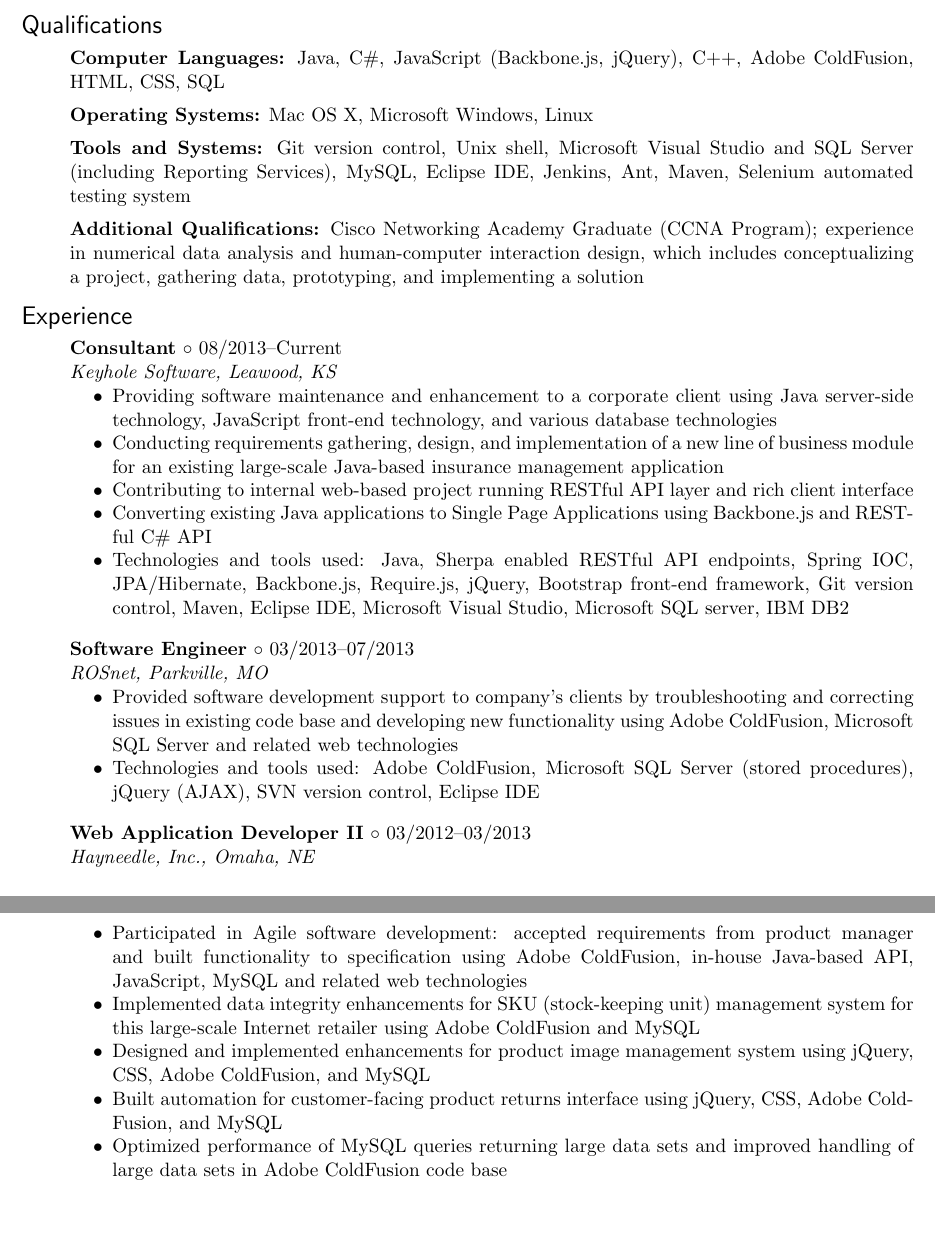
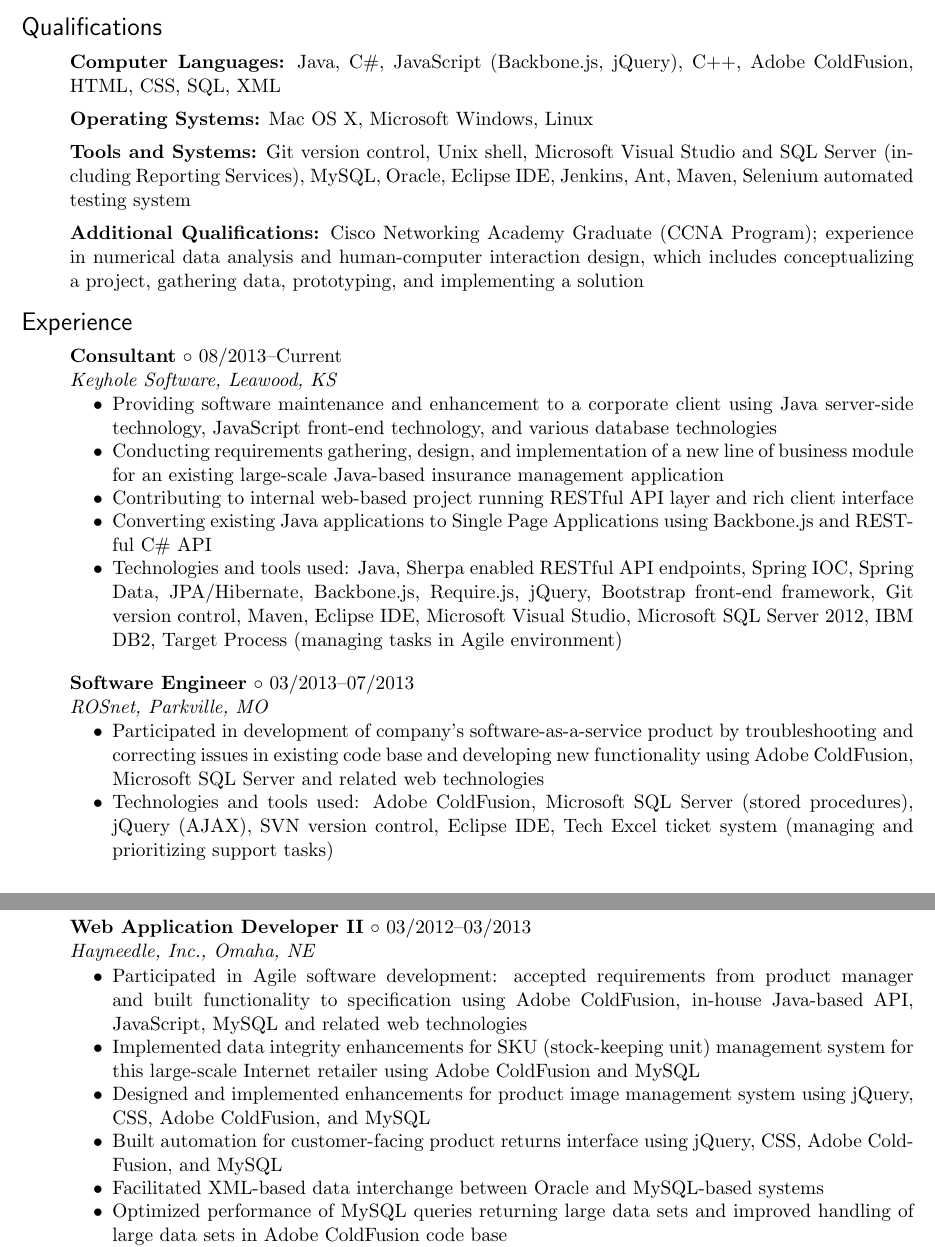
Before and after one commit to europaJDM/personal-latex, a LaTeX CV (resume_main.tex): two parts of pages 1 and 2 of 2, joined at a grey line, cut so that both start at the same text, the shorter picture padded with empty space. Compiled offline with pdfLaTeX.

Commit message:
Added XML and Oracle

```diff
--- a/resume_main.tex
+++ b/resume_main.tex
@@ -13,9 +13,9 @@
 \begin{Large}\textsf{Qualifications}\end{Large} \vspace{-2mm}
 
 \begin{itemize1}
-	\item \textbf{Computer Languages:} Java, C\#, JavaScript (Backbone.js, jQuery), C++, Adobe ColdFusion, HTML, CSS, SQL \vspace{2mm}
+	\item \textbf{Computer Languages:} Java, C\#, JavaScript (Backbone.js, jQuery), C++, Adobe ColdFusion, HTML, CSS, SQL, XML \vspace{2mm}
 	\item \textbf{Operating Systems:} Mac OS X, Microsoft Windows, Linux \vspace{2mm}
-	\item \textbf{Tools and Systems:} Git version control, Unix shell, Microsoft Visual Studio and SQL Server (including Reporting Services), MySQL, Eclipse IDE, Jenkins, Ant, Maven, Selenium automated testing system \vspace{2mm}
+	\item \textbf{Tools and Systems:} Git version control, Unix shell, Microsoft Visual Studio and SQL Server (including Reporting Services), MySQL, Oracle, Eclipse IDE, Jenkins, Ant, Maven, Selenium automated testing system \vspace{2mm}
 	\item \textbf{Additional Qualifications:} Cisco Networking Academy Graduate (CCNA Program); experience in numerical data analysis and human-computer interaction design, which includes conceptualizing a project, gathering data, prototyping, and implementing a solution
 \end{itemize1}
 
@@ -29,7 +29,7 @@
 			\item Conducting requirements gathering, design, and implementation of a new line of business module for an existing large-scale Java-based insurance management application
 			\item Contributing to internal web-based project running RESTful API layer and rich client interface
 			\item Converting existing Java applications to Single Page Applications using Backbone.js and RESTful C\# API
-			\item Technologies and tools used: Java, Sherpa enabled RESTful API endpoints, Spring IOC, JPA/Hibernate, Backbone.js, Require.js, jQuery, Bootstrap front-end framework, Git version control, Maven, Eclipse IDE, Microsoft Visual Studio, Microsoft SQL server, IBM DB2
+			\item Technologies and tools used: Java, Sherpa enabled RESTful API endpoints, Spring IOC, Spring Data, JPA/Hibernate, Backbone.js, Require.js, jQuery, Bootstrap front-end framework, Git version control, Maven, Eclipse IDE, Microsoft Visual Studio, Microsoft SQL Server 2012, IBM DB2, Target Process (managing tasks in Agile environment)
 		\end{itemize1}
 \end{itemize1}
 
@@ -37,8 +37,8 @@
 	\item \textbf{Software Engineer} \textopenbullet{} 03/2013--07/2013 \\
 		\textit{ROSnet, Parkville, MO} \vspace{-1.5mm}
 		\begin{itemize1}
-			\item Provided software development support to company's clients by troubleshooting and correcting issues in existing code base and developing new functionality using Adobe ColdFusion, Microsoft SQL Server and related web technologies
-			\item Technologies and tools used: Adobe ColdFusion, Microsoft SQL Server (stored procedures), jQuery (AJAX), SVN version control, Eclipse IDE
+			\item Participated in development of company's software-as-a-service product by troubleshooting and correcting issues in existing code base and developing new functionality using Adobe ColdFusion, Microsoft SQL Server and related web technologies
+			\item Technologies and tools used: Adobe ColdFusion, Microsoft SQL Server (stored procedures), jQuery (AJAX), SVN version control, Eclipse IDE, Tech Excel ticket system (managing and prioritizing support tasks)
 		\end{itemize1}
 \end{itemize1}
 
@@ -50,6 +50,7 @@
 			\item Implemented data integrity enhancements for SKU (stock-keeping unit) management system for this large-scale Internet retailer using Adobe ColdFusion and MySQL
 			\item Designed and implemented enhancements for product image management system using jQuery, CSS, Adobe ColdFusion, and MySQL
 			\item Built automation for customer-facing product returns interface using jQuery, CSS, Adobe ColdFusion, and MySQL
+			\item Facilitated XML-based data interchange between Oracle and MySQL-based systems
 			\item Optimized performance of MySQL queries returning large data sets and improved handling of large data sets in Adobe ColdFusion code base
 			\item Technologies and tools used: Adobe ColdFusion, MySQL, jQuery, Oracle Database, Surround SCM source control, Eclipse IDE
 		\end{itemize1}
```
